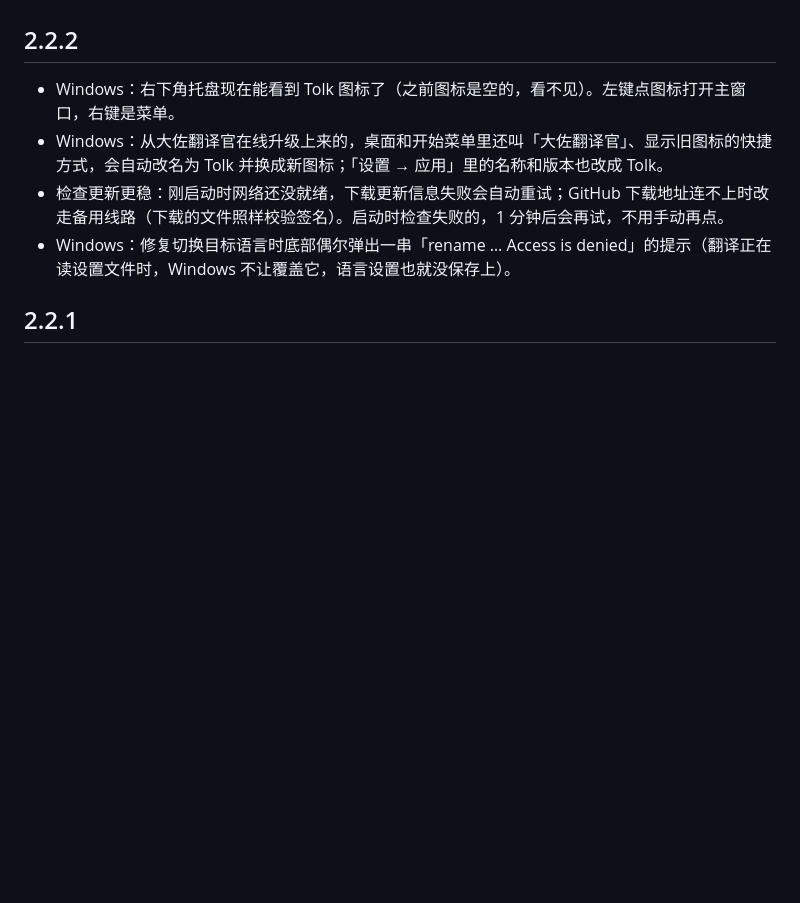
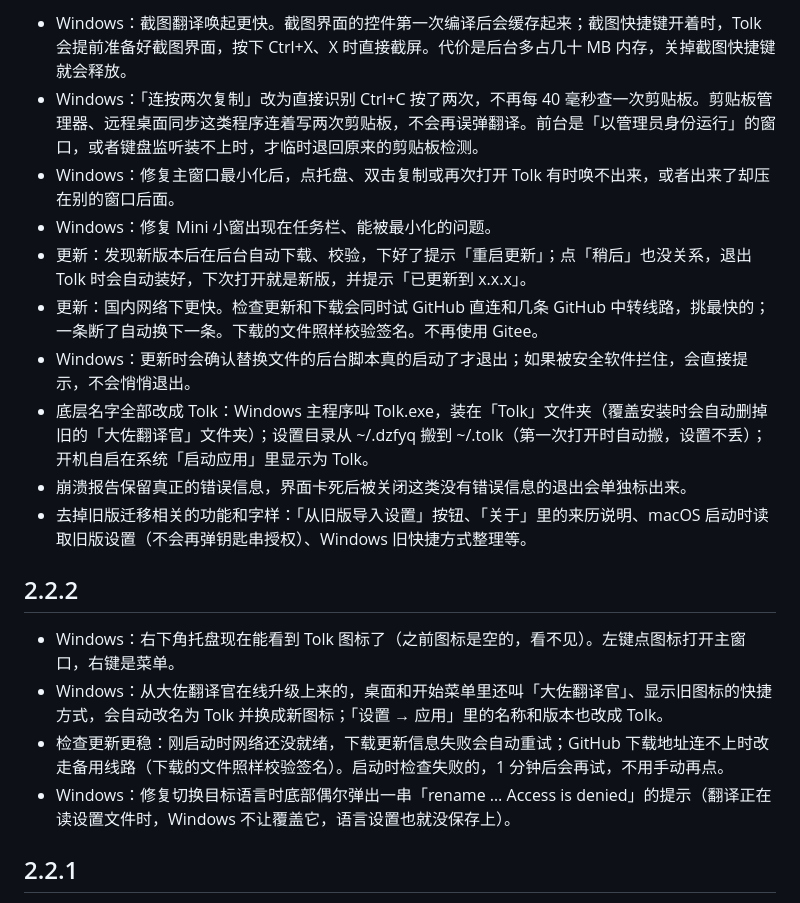
Before and after one commit to Achordchan/tolk, a Markdown page: CHANGELOG.md, the part around one of its changes. Drawn GitHub-style; blank space fills up the shorter version.

```diff
--- a/CHANGELOG.md
+++ b/CHANGELOG.md
@@ -20,3 +35,13 @@
+- Windows：截图翻译唤起更快。截图界面的控件第一次编译后会缓存起来；截图快捷键开着时，Tolk 会提前准备好截图界面，按下 Ctrl+X、X 时直接截屏。代价是后台多占几十 MB 内存，关掉截图快捷键就会释放。
+- Windows：「连按两次复制」改为直接识别 Ctrl+C 按了两次，不再每 40 毫秒查一次剪贴板。剪贴板管理器、远程桌面同步这类程序连着写两次剪贴板，不会再误弹翻译。前台是「以管理员身份运行」的窗口，或者键盘监听装不上时，才临时退回原来的剪贴板检测。
+- Windows：修复主窗口最小化后，点托盘、双击复制或再次打开 Tolk 有时唤不出来，或者出来了却压在别的窗口后面。
+- Windows：修复 Mini 小窗出现在任务栏、能被最小化的问题。
+- 更新：发现新版本后在后台自动下载、校验，下好了提示「重启更新」；点「稍后」也没关系，退出 Tolk 时会自动装好，下次打开就是新版，并提示「已更新到 x.x.x」。
+- 更新：国内网络下更快。检查更新和下载会同时试 GitHub 直连和几条 GitHub 中转线路，挑最快的；一条断了自动换下一条。下载的文件照样校验签名。不再使用 Gitee。
+- Windows：更新时会确认替换文件的后台脚本真的启动了才退出；如果被安全软件拦住，会直接提示，不会悄悄退出。
+- 底层名字全部改成 Tolk：Windows 主程序叫 Tolk.exe，装在「Tolk」文件夹（覆盖安装时会自动删掉旧的「大佐翻译官」文件夹）；设置目录从 ~/.dzfyq 搬到 ~/.tolk（第一次打开时自动搬，设置不丢）；开机自启在系统「启动应用」里显示为 Tolk。
+- 崩溃报告保留真正的错误信息，界面卡死后被关闭这类没有错误信息的退出会单独标出来。
+- 去掉旧版迁移相关的功能和字样：「从旧版导入设置」按钮、「关于」里的来历说明、macOS 启动时读取旧版设置（不会再弹钥匙串授权）、Windows 旧快捷方式整理等。
 
 ## 2.2.2
 
```
Also changed, not shown: other parts of CHANGELOG.md (+30 -15 lines).
